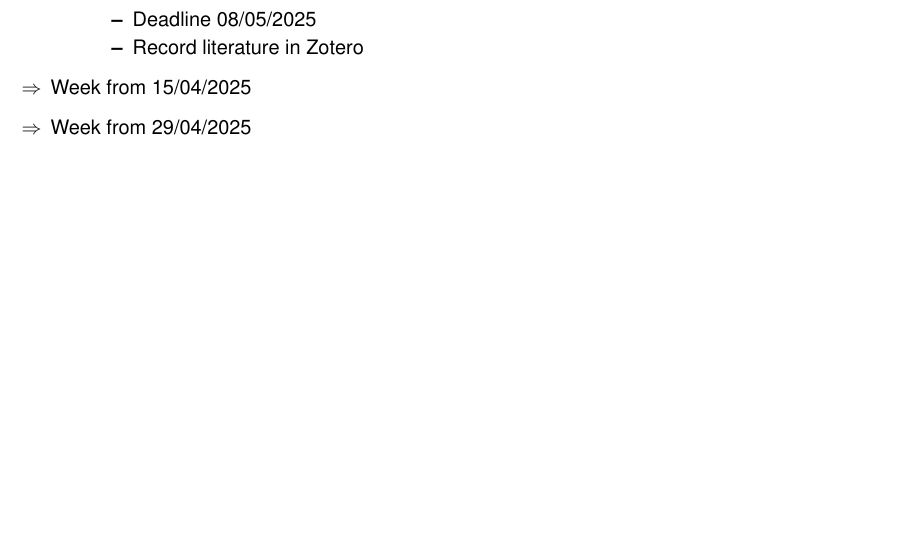
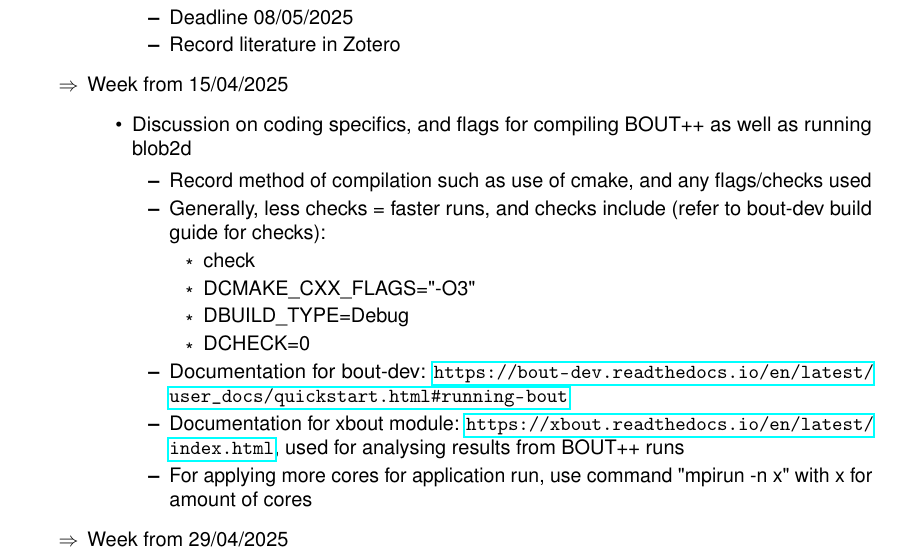
Before and after one commit to wxj512/Dissertation-Project, a LaTeX document (Project_log.tex): part of page 2 of 2, cut so that both start at the same text, the shorter picture padded with empty space. Compiled offline with pdfLaTeX.

Commit message:
Updates from Overleaf

```diff
--- a/Project_log.tex
+++ b/Project_log.tex
@@ -101,7 +94,22 @@
     \end{itemize}
 
     \item Week from 15/04/2025
-
+    \begin{itemize}
+        \item Discussion on coding specifics, and flags for compiling BOUT++ as well as running blob2d
+        \begin{itemize}
+            \item Record method of compilation such as use of cmake, and any flags/checks used
+            \item Generally, less checks = faster runs, and checks include (refer to bout-dev build guide for checks):
+            \begin{itemize}
+                \item check
+                \item DCMAKE\_CXX\_FLAGS="-O3"
+                \item DBUILD\_TYPE=Debug
+                \item DCHECK=0
+            \end{itemize}
+            \item Documentation for bout-dev: \url{https://bout-dev.readthedocs.io/en/latest/user_docs/quickstart.html#running-bout}
+            \item Documentation for xbout module: \url{https://xbout.readthedocs.io/en/latest/index.html}, used for analysing results from BOUT++ runs
+            \item For applying more cores for application run, use command "mpirun -n x" with x for amount of cores
+        \end{itemize}
+    \end{itemize}
     \item Week from 29/04/2025
 \end{arrowlist}
 
```
Also changed, not shown: Project_log.tex (11 more changed lines).
